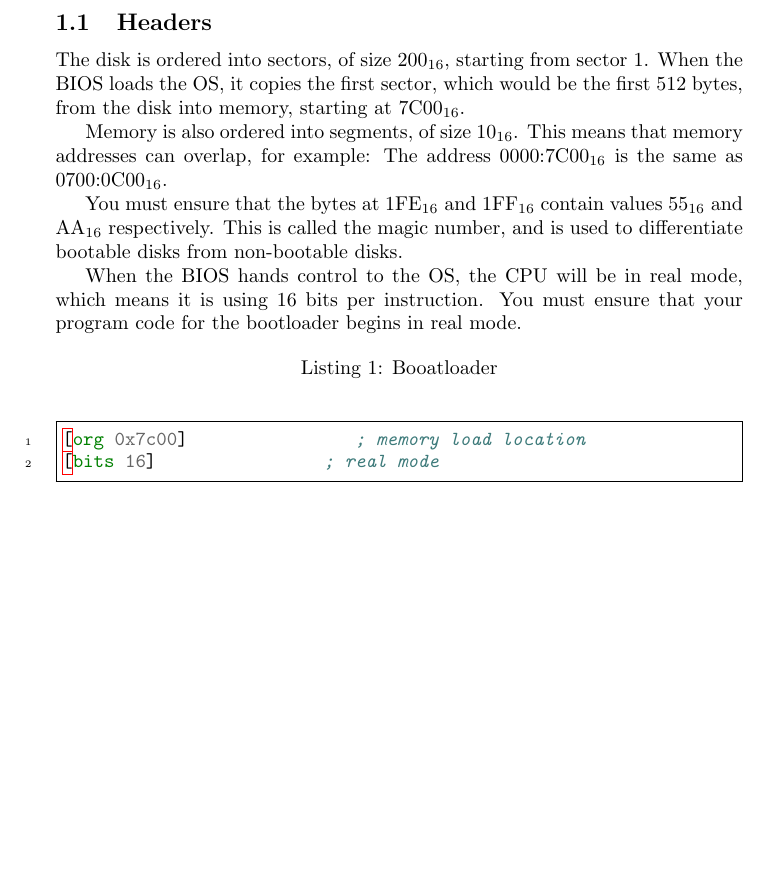
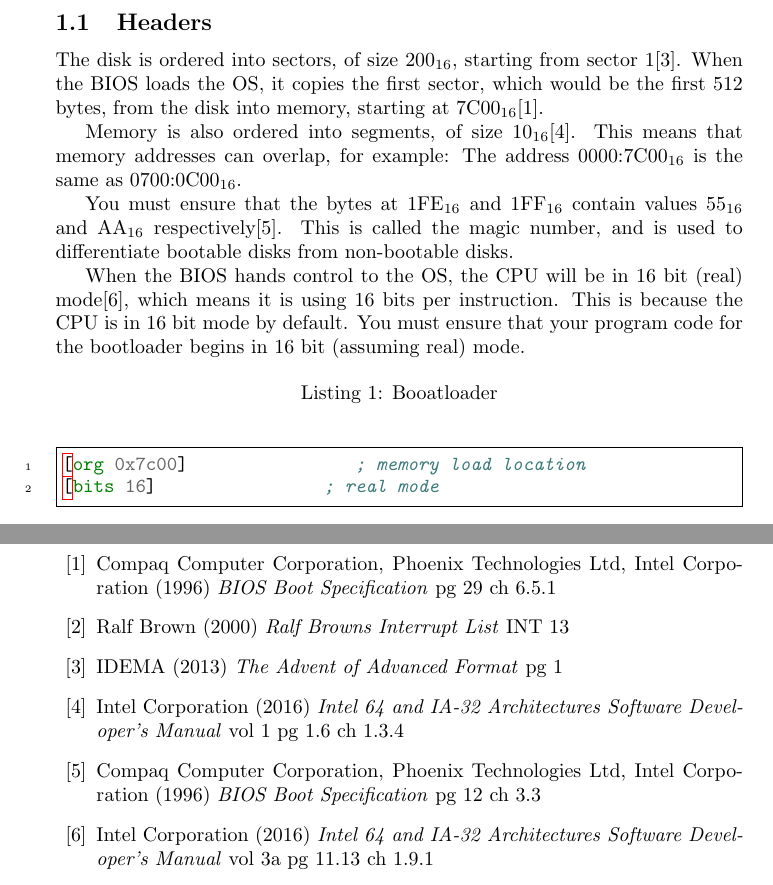
Before and after one commit to ThatLukeDev/minimus, a LaTeX paper (docs/doc.tex): part of page 3 of 4 before the commit and two parts of pages 3 and 4 of 4 after it, the two joined at a grey line, cut so that both start at the same text, the shorter picture padded with empty space. Compiled offline with pdfLaTeX.

Commit message:
added references

```diff
--- a/docs/doc.tex
+++ b/docs/doc.tex
@@ -27,23 +27,24 @@ This document serves as a reference for the Minimus operating system.
 
 \subsection{Headers}
 
-The disk is ordered into sectors, of size 200$_{16}$, starting from sector 1.
+The disk is ordered into sectors, of size 200$_{16}$, starting from sector 1\cite{sector size}.
 When the BIOS loads the OS, it copies the first sector,
 which would be the first 512 bytes, from the disk into memory,
-starting at 7C00$_{16}$.
+starting at 7C00$_{16}$\cite{7c00}.
 
-Memory is also ordered into segments, of size 10$_{16}$. This means that memory
+Memory is also ordered into segments, of size 10$_{16}$\cite{memory segments}. This means that memory
 addresses can overlap, for example:
 The address 0000:7C00$_{16}$ is the same as 0700:0C00$_{16}$.
 
 You must ensure that the bytes at 1FE$_{16}$ and 1FF$_{16}$
-contain values 55$_{16}$ and AA$_{16}$ respectively.
+contain values 55$_{16}$ and AA$_{16}$ respectively\cite{55aa}.
 This is called the magic number, and is used to differentiate
 bootable disks from non-bootable disks.
 
-When the BIOS hands control to the OS, the CPU will be in real mode,
-which means it is using 16 bits per instruction. You must
-ensure that your program code for the bootloader begins in real mode.
+When the BIOS hands control to the OS, the CPU will be in 16 bit (real) mode\cite{16bitstart},
+which means it is using 16 bits per instruction. This is because the CPU is in
+16 bit mode by default. You must ensure that your program code for the bootloader
+begins in 16 bit (assuming real) mode.
 
 \begin{listing}[h]
 \caption{Booatloader}
@@ -56,6 +57,30 @@ ensure that your program code for the bootloader begins in real mode.
 \newpage
 
 \begin{thebibliography}{99}
+	\bibitem{7c00}
+		Compaq Computer Corporation, Phoenix Technologies Ltd, Intel Corporation (1996)
+		\emph{BIOS Boot Specification}
+		pg 29 ch 6.5.1
+	\bibitem{int 13h}
+		Ralf Brown (2000)
+		\emph{Ralf Browns Interrupt List}
+		INT 13
+	\bibitem{sector size}
+		IDEMA (2013)
+		\emph{The Advent of Advanced Format}
+		pg 1
+	\bibitem{memory segments}
+		Intel Corporation (2016)
+		\emph{Intel 64 and IA-32 Architectures Software Developer’s Manual}
+		vol 1 pg 1.6 ch 1.3.4
+	\bibitem{55aa}
+		Compaq Computer Corporation, Phoenix Technologies Ltd, Intel Corporation (1996)
+		\emph{BIOS Boot Specification}
+		pg 12 ch 3.3
+	\bibitem{16bitstart}
+		Intel Corporation (2016)
+		\emph{Intel 64 and IA-32 Architectures Software Developer’s Manual}
+		vol 3a pg 11.13 ch 1.9.1
 \end{thebibliography}
 
 \end{document}
```
